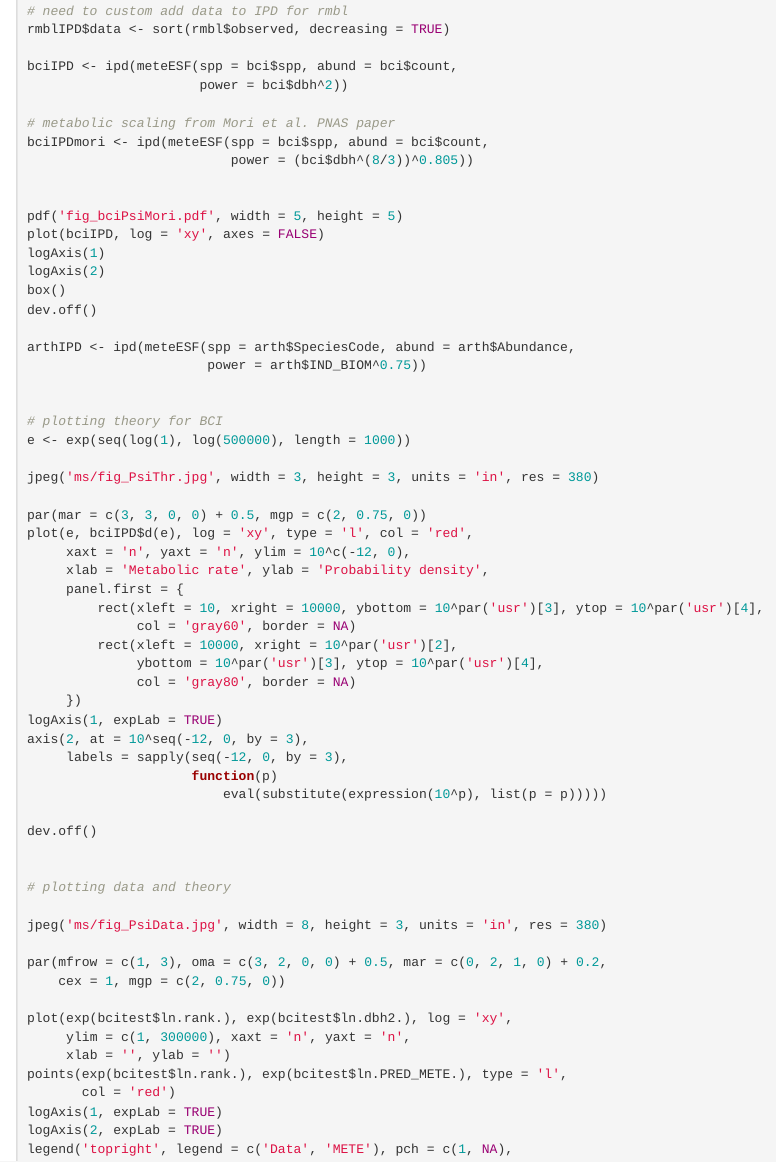
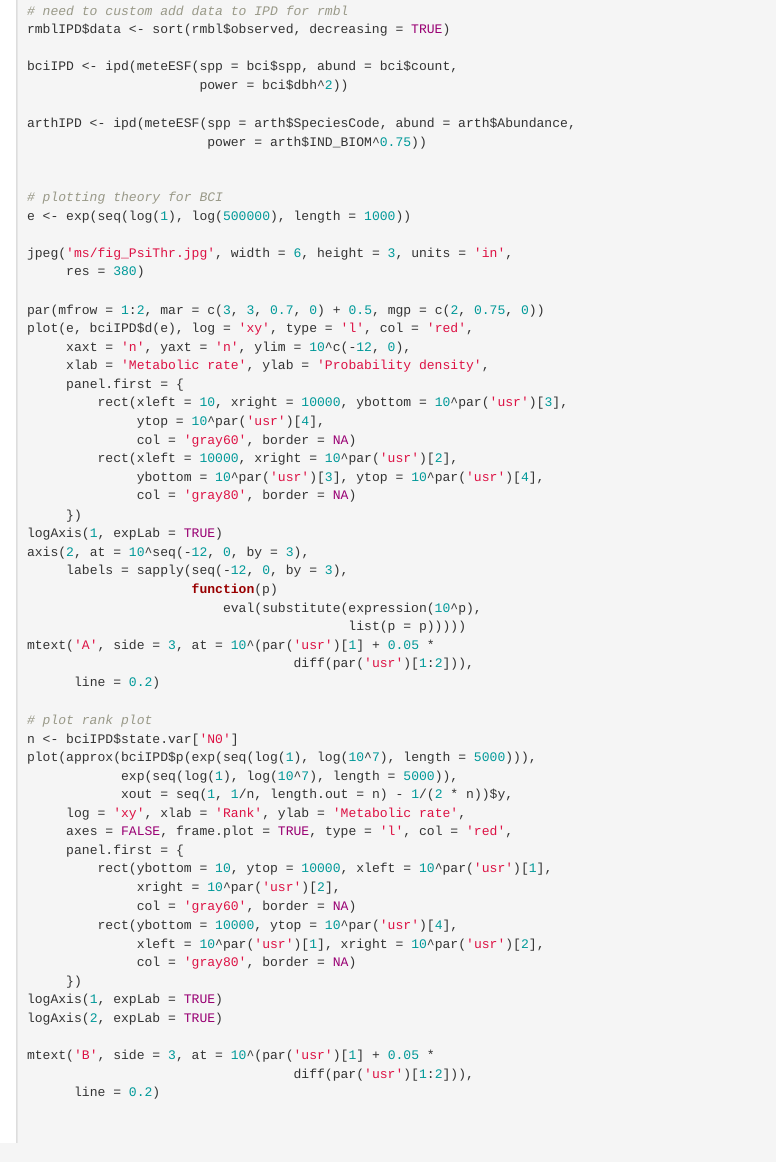
Before and after one commit to ajrominger/psi_mete, an R Markdown document (psi_code.Rmd): the page in a window 1100 px wide, from 490 px down. Rendered offline with R 4.5, knitr and Pandoc, with nearby package versions; drawn as R Markdown's standard HTML page in place of the format the file asks for.

Commit message:
updated code supp

```diff
--- a/psi_code.Rmd
+++ b/psi_code.Rmd
@@ -35,18 +35,6 @@ rmblIPD$data <- sort(rmbl$observed, decreasing = TRUE)
 bciIPD <- ipd(meteESF(spp = bci$spp, abund = bci$count,
                       power = bci$dbh^2))
 
-# metabolic scaling from Mori et al. PNAS paper
-bciIPDmori <- ipd(meteESF(spp = bci$spp, abund = bci$count,
-                          power = (bci$dbh^(8/3))^0.805))
-
-
-pdf('fig_bciPsiMori.pdf', width = 5, height = 5)
-plot(bciIPD, log = 'xy', axes = FALSE)
-logAxis(1)
-logAxis(2)
-box()
-dev.off()
-
 arthIPD <- ipd(meteESF(spp = arth$SpeciesCode, abund = arth$Abundance,
                        power = arth$IND_BIOM^0.75))
 
@@ -54,14 +42,16 @@ arthIPD <- ipd(meteESF(spp = arth$SpeciesCode, abund = arth$Abundance,
 # plotting theory for BCI
 e <- exp(seq(log(1), log(500000), length = 1000))
 
-jpeg('ms/fig_PsiThr.jpg', width = 3, height = 3, units = 'in', res = 380)
+jpeg('ms/fig_PsiThr.jpg', width = 6, height = 3, units = 'in',
+     res = 380)
 
-par(mar = c(3, 3, 0, 0) + 0.5, mgp = c(2, 0.75, 0))
+par(mfrow = 1:2, mar = c(3, 3, 0.7, 0) + 0.5, mgp = c(2, 0.75, 0))
 plot(e, bciIPD$d(e), log = 'xy', type = 'l', col = 'red',
      xaxt = 'n', yaxt = 'n', ylim = 10^c(-12, 0),
      xlab = 'Metabolic rate', ylab = 'Probability density',
      panel.first = {
-         rect(xleft = 10, xright = 10000, ybottom = 10^par('usr')[3], ytop = 10^par('usr')[4],
+         rect(xleft = 10, xright = 10000, ybottom = 10^par('usr')[3],
+              ytop = 10^par('usr')[4],
               col = 'gray60', border = NA)
          rect(xleft = 10000, xright = 10^par('usr')[2],
               ybottom = 10^par('usr')[3], ytop = 10^par('usr')[4],
@@ -75,13 +66,37 @@ axis(2, at = 10^seq(-12, 0, by = 3),
+mtext('A', side = 3, at = 10^(par('usr')[1] + 0.05 *
+                                  diff(par('usr')[1:2])),
+      line = 0.2)
 
-dev.off()
+# plot rank plot
+n <- bciIPD$state.var['N0']
+plot(approx(bciIPD$p(exp(seq(log(1), log(10^7), length = 5000))),
+            exp(seq(log(1), log(10^7), length = 5000)),
+            xout = seq(1, 1/n, length.out = n) - 1/(2 * n))$y,
+     log = 'xy', xlab = 'Rank', ylab = 'Metabolic rate',
+     axes = FALSE, frame.plot = TRUE, type = 'l', col = 'red',
+     panel.first = {
+         rect(ybottom = 10, ytop = 10000, xleft = 10^par('usr')[1],
+              xright = 10^par('usr')[2],
+              col = 'gray60', border = NA)
+         rect(ybottom = 10000, ytop = 10^par('usr')[4],
+              xleft = 10^par('usr')[1], xright = 10^par('usr')[2],
+              col = 'gray80', border = NA)
+     })
+logAxis(1, expLab = TRUE)
+logAxis(2, expLab = TRUE)
+
+mtext('B', side = 3, at = 10^(par('usr')[1] + 0.05 *
+                                  diff(par('usr')[1:2])),
+      line = 0.2)
 
 
 # plotting data and theory
 
-jpeg('ms/fig_PsiData.jpg', width = 8, height = 3, units = 'in', res = 380)
+jpeg('ms/fig_PsiData.jpg', width = 8, height = 3, units = 'in',
+     res = 380)
 
-par(mfrow = c(1, 3), oma = c(3, 2, 0, 0) + 0.5, mar = c(0, 2, 1, 0) + 0.2,
-    cex = 1, mgp = c(2, 0.75, 0))
+par(mfrow = c(1, 3), oma = c(3, 2, 0, 0) + 0.5,
+    mar = c(0, 2, 1, 0) + 0.2, cex = 1, mgp = c(2, 0.75, 0))
 
 plot(exp(bcitest$ln.rank.), exp(bcitest$ln.dbh2.), log = 'xy',
      ylim = c(1, 300000), xaxt = 'n', yaxt = 'n',
```
Also changed, not shown: psi_code.Rmd (3 more changed lines), 2 other files.
